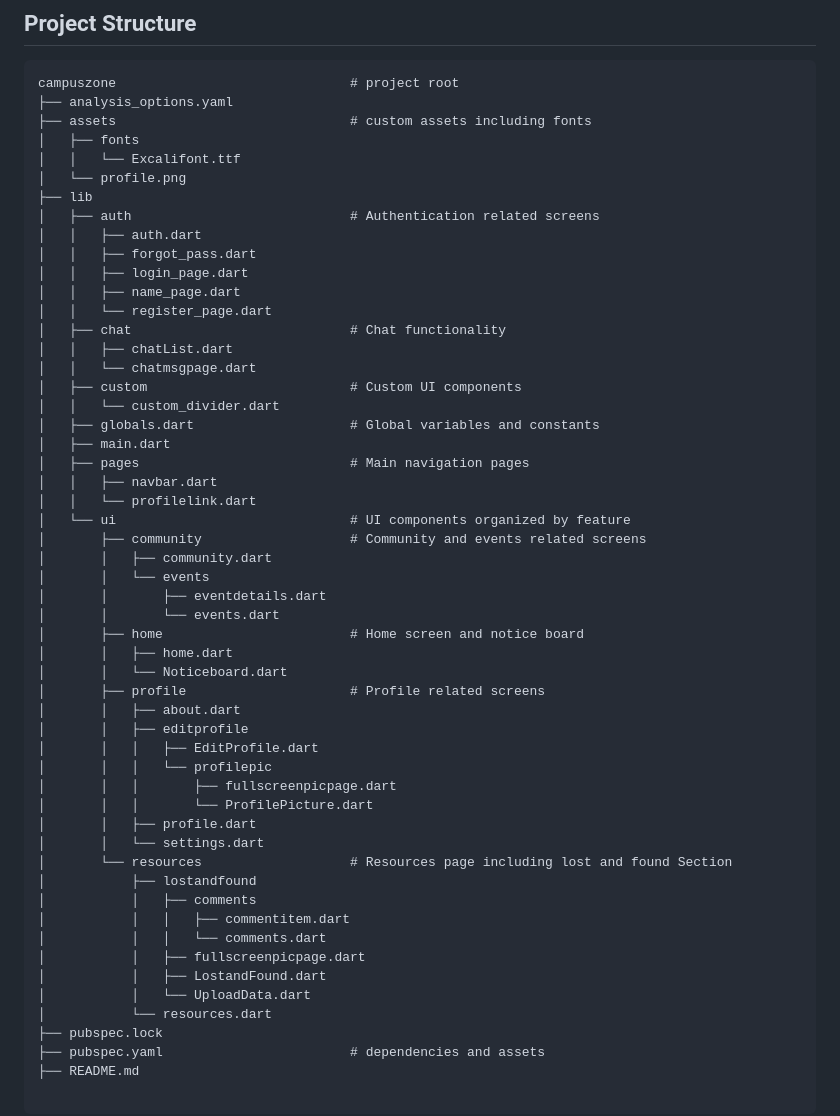
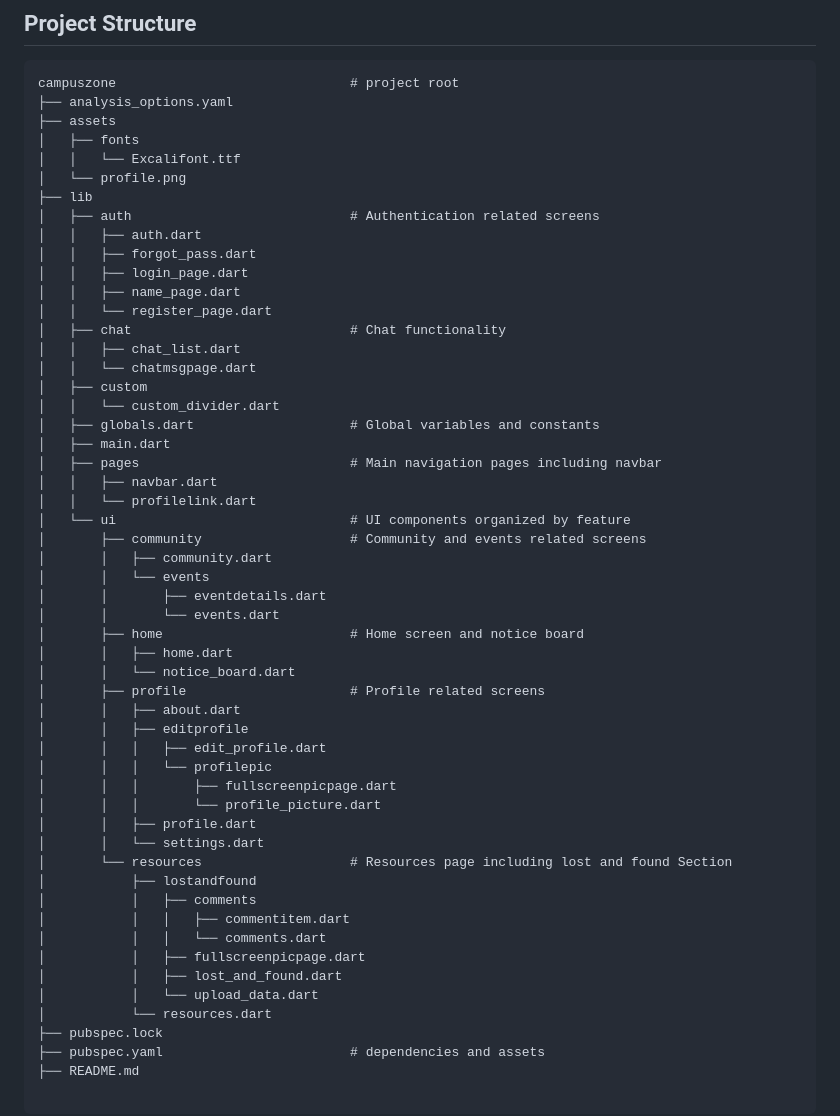
Before and after one commit to ft-johan/campuszone, a Markdown page: README.md, the part around the change. Drawn GitHub-style.

````diff
--- a/README.md
+++ b/README.md
@@ -57,7 +57,7 @@ CampusZone is a comprehensive Flutter mobile application designed to enhance cam
 ```
 campuszone                              # project root
 ├── analysis_options.yaml
-├── assets                              # custom assets including fonts
+├── assets
 │   ├── fonts
 │   │   └── Excalifont.ttf
 │   └── profile.png
@@ -69,13 +69,13 @@ campuszone                              # project root
 │   │   ├── name_page.dart
 │   │   └── register_page.dart
 │   ├── chat                            # Chat functionality
-│   │   ├── chatList.dart
+│   │   ├── chat_list.dart
 │   │   └── chatmsgpage.dart
-│   ├── custom                          # Custom UI components
+│   ├── custom
 │   │   └── custom_divider.dart
 │   ├── globals.dart                    # Global variables and constants
 │   ├── main.dart
-│   ├── pages                           # Main navigation pages
+│   ├── pages                           # Main navigation pages including navbar
 │   │   ├── navbar.dart
 │   │   └── profilelink.dart
 │   └── ui                              # UI components organized by feature
@@ -86,14 +86,14 @@ campuszone                              # project root
 │       │       └── events.dart
 │       ├── home                        # Home screen and notice board
 │       │   ├── home.dart
-│       │   └── Noticeboard.dart
+│       │   └── notice_board.dart
 │       ├── profile                     # Profile related screens
 │       │   ├── about.dart
 │       │   ├── editprofile
-│       │   │   ├── EditProfile.dart
+│       │   │   ├── edit_profile.dart
 │       │   │   └── profilepic
 │       │   │       ├── fullscreenpicpage.dart
-│       │   │       └── ProfilePicture.dart
+│       │   │       └── profile_picture.dart
 │       │   ├── profile.dart
 │       │   └── settings.dart
 │       └── resources                   # Resources page including lost and found Section
@@ -102,8 +102,8 @@ campuszone                              # project root
 │           │   │   ├── commentitem.dart
 │           │   │   └── comments.dart
 │           │   ├── fullscreenpicpage.dart
-│           │   ├── LostandFound.dart
-│           │   └── UploadData.dart
+│           │   ├── lost_and_found.dart
+│           │   └── upload_data.dart
 │           └── resources.dart
 ├── pubspec.lock
 ├── pubspec.yaml                        # dependencies and assets
````
